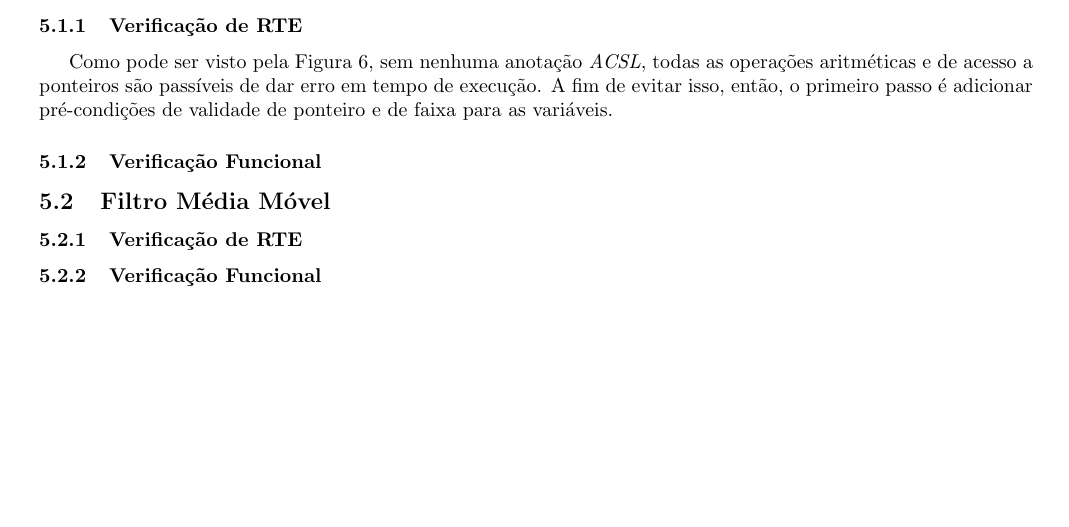
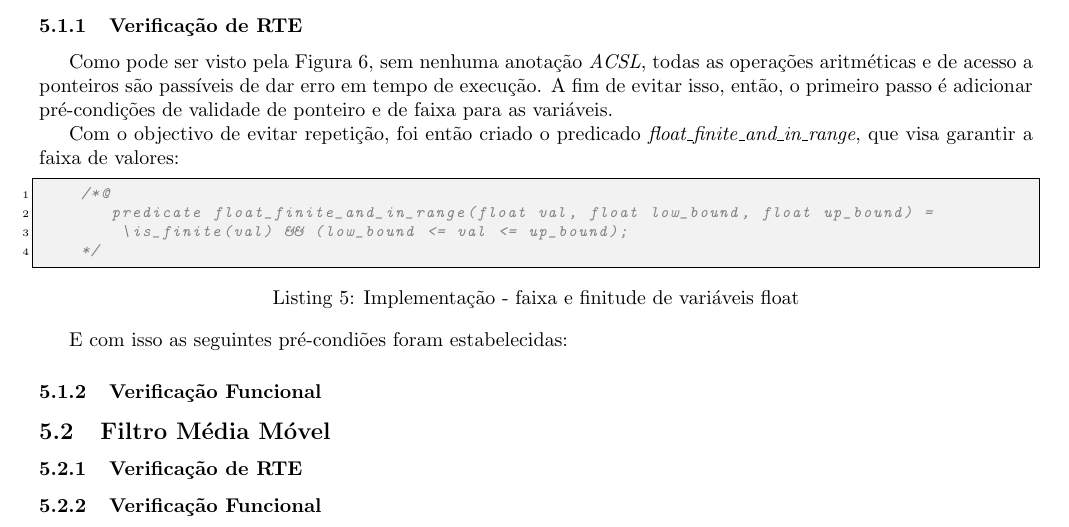
Before and after one commit to Pedro4064/Capstone-Project, a LaTeX document (main.tex): part of page 18 of 20, cut so that both start at the same text, the shorter picture padded with empty space. Compiled offline with pdfLaTeX.

Commit message:
[IMPLEMENTING] rte pid

```diff
--- a/main.tex
+++ b/main.tex
@@ -746,6 +746,17 @@ Como pode ser visto pela Figura \ref{fig:rte_pid_1}, sem nenhuma anotação \emp
 são passíveis de dar erro em tempo de execução. A fim de evitar isso, então, o primeiro passo é adicionar pré-condições de validade de ponteiro e
 de faixa para as variáveis.
 
+Com o objectivo de evitar repetição, foi então criado o predicado \emph{float\_finite\_and\_in\_range}, que visa garantir a faixa de valores:
+
+\begin{lstlisting}[style=cStyle, caption={Implementação - faixa e finitude de variáveis float}]
+    /*@
+       predicate float_finite_and_in_range(float val, float low_bound, float up_bound) =
+        \is_finite(val) && (low_bound <= val <= up_bound);
+    */
+\end{lstlisting}
+
+E com isso as seguintes pré-condiões foram estabelecidas:
+
 \subsubsection{Verificação Funcional}
 
 \subsection{Filtro Média Móvel}
```
